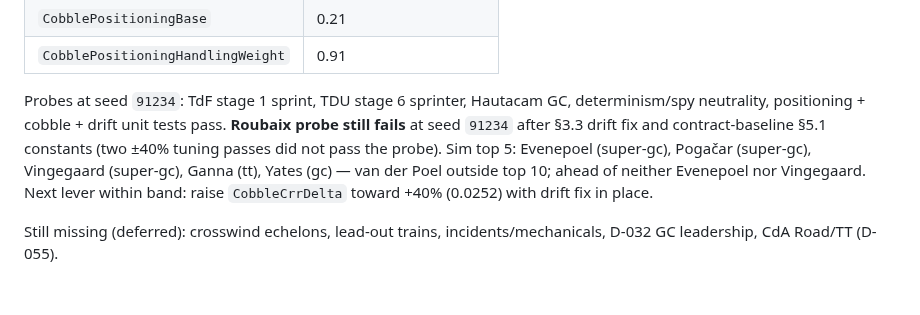
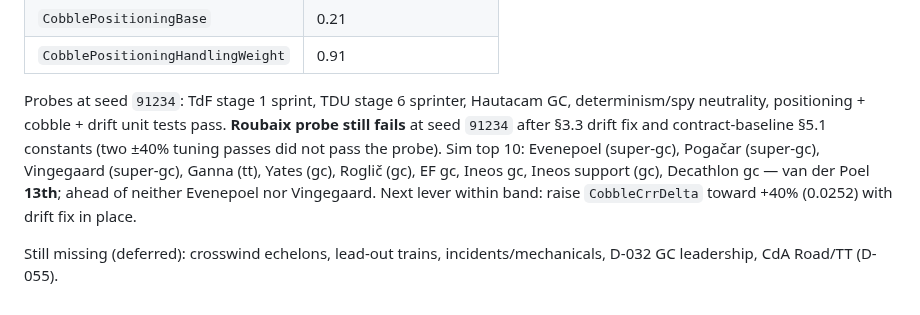
Before and after one commit to DatJikun/peloton-manager, a Markdown page: KNOWN_DIFFERENCE_FROM_CODE.md, the part around the change. Drawn GitHub-style.

Commit message:
D-054: update KNOWN_DIFFERENCE with §3.3 drift rule and Roubaix vdp 13th
Co-authored-by: Mikołaj Wojnowski <DatJikun@users.noreply.github.com>

```diff
--- a/KNOWN_DIFFERENCE_FROM_CODE.md
+++ b/KNOWN_DIFFERENCE_FROM_CODE.md
@@ -170,6 +170,6 @@ Final tuning constants (`RaceTuning`):
 | `CobblePositioningBase` | 0.21 |
 | `CobblePositioningHandlingWeight` | 0.91 |
 
-Probes at seed `91234`: TdF stage 1 sprint, TDU stage 6 sprinter, Hautacam GC, determinism/spy neutrality, positioning + cobble + drift unit tests pass. **Roubaix probe still fails** at seed `91234` after §3.3 drift fix and contract-baseline §5.1 constants (two ±40% tuning passes did not pass the probe). Sim top 5: Evenepoel (super-gc), Pogačar (super-gc), Vingegaard (super-gc), Ganna (tt), Yates (gc) — van der Poel outside top 10; ahead of neither Evenepoel nor Vingegaard. Next lever within band: raise `CobbleCrrDelta` toward +40% (0.0252) with drift fix in place.
+Probes at seed `91234`: TdF stage 1 sprint, TDU stage 6 sprinter, Hautacam GC, determinism/spy neutrality, positioning + cobble + drift unit tests pass. **Roubaix probe still fails** at seed `91234` after §3.3 drift fix and contract-baseline §5.1 constants (two ±40% tuning passes did not pass the probe). Sim top 10: Evenepoel (super-gc), Pogačar (super-gc), Vingegaard (super-gc), Ganna (tt), Yates (gc), Roglič (gc), EF gc, Ineos gc, Ineos support (gc), Decathlon gc — van der Poel **13th**; ahead of neither Evenepoel nor Vingegaard. Next lever within band: raise `CobbleCrrDelta` toward +40% (0.0252) with drift fix in place.
 
 Still missing (deferred): crosswind echelons, lead-out trains, incidents/mechanicals, D-032 GC leadership, CdA Road/TT (D-055).
```
